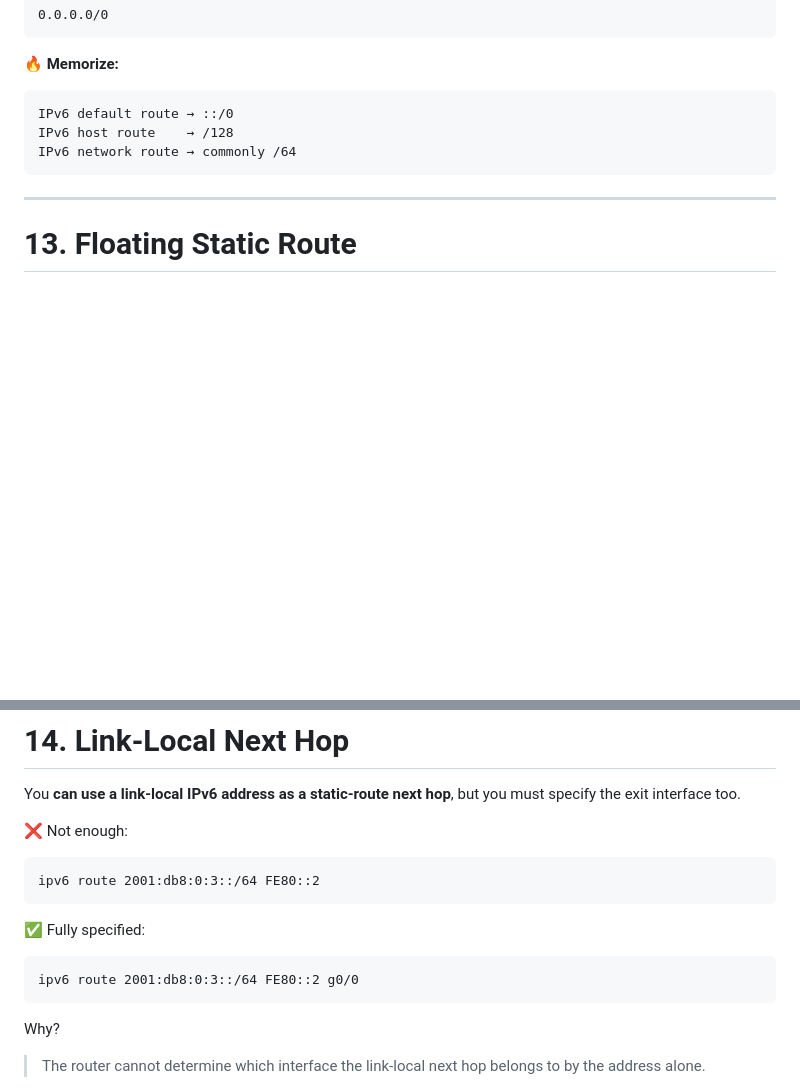
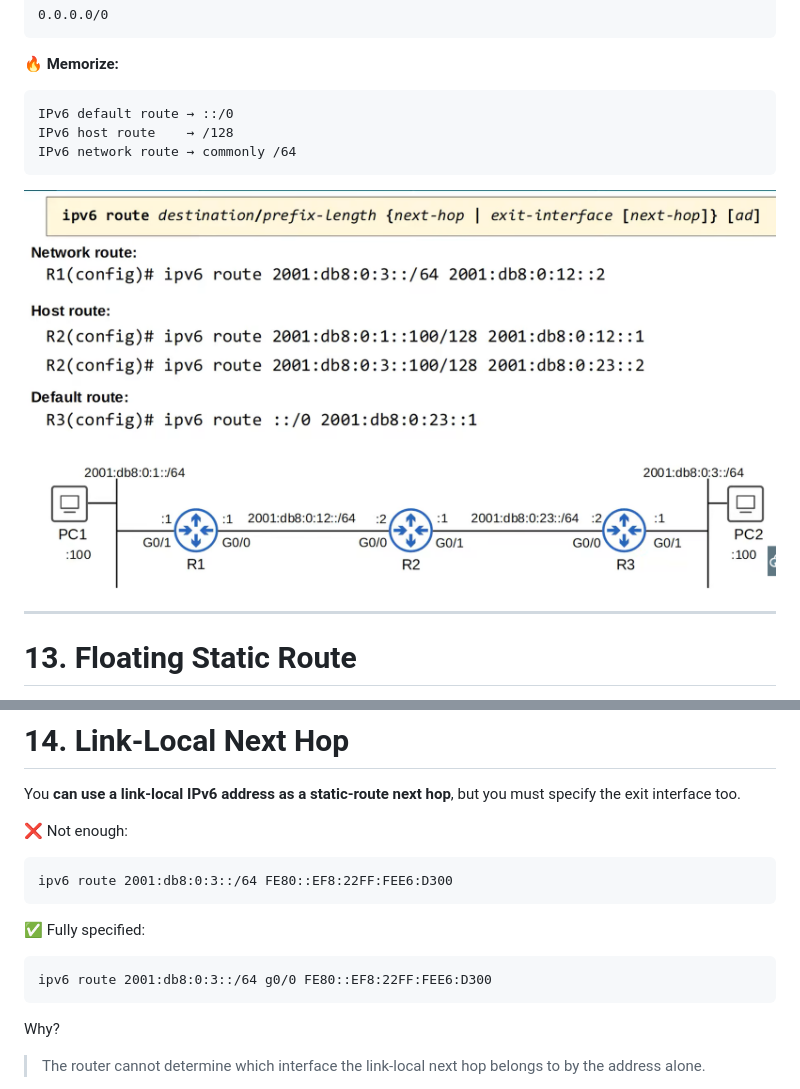
Before and after one commit to mohamuktar/my-ccna-journey, a Markdown page: 33-ipv6-part-3/notes.md, 2 parts joined by grey strips. Rendered like a GitHub page; pictures changed too: 33-ipv6-part-3/image.png (added); blank space fills up the shorter version.

Commit message:
LAB: Day 33 IPV6 Part 3

````diff
--- a/33-ipv6-part-3/notes.md
+++ b/33-ipv6-part-3/notes.md
@@ -447,6 +447,9 @@ IPv6 host route    → /128
 IPv6 network route → commonly /64
 ```
 
+![alt text](image.png)
+
+
 ---
 
 # 13. Floating Static Route
@@ -502,13 +505,13 @@ You **can use a link-local IPv6 address as a static-route next hop**, but you mu
 ❌ Not enough:
 
 ```cisco
-ipv6 route 2001:db8:0:3::/64 FE80::2
+ipv6 route 2001:db8:0:3::/64 FE80::EF8:22FF:FEE6:D300
 ```
 
 ✅ Fully specified:
 
 ```cisco
-ipv6 route 2001:db8:0:3::/64 FE80::2 g0/0
+ipv6 route 2001:db8:0:3::/64 g0/0 FE80::EF8:22FF:FEE6:D300
 ```
 
 Why?
````
Also changed, not shown: other parts of 33-ipv6-part-3/notes.md (+1 -1 lines), 1 other file.
